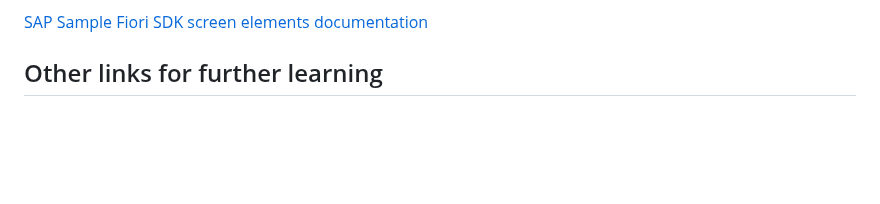
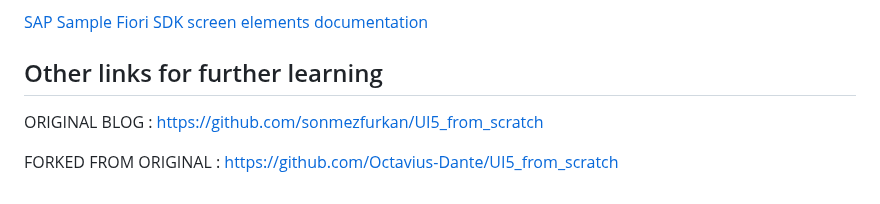
Before and after one commit to Octavius-Dante/Arthelais, a Markdown page: Readme.md, the part around the change. GitHub-like rendering; blank space fills up the shorter version.

```diff
--- a/Readme.md
+++ b/Readme.md
@@ -101,7 +101,9 @@ Pre-requisite VSCode or BAS should be installed and active.
 
 ## Other links for further learning
 
+ORIGINAL BLOG : https://github.com/sonmezfurkan/UI5_from_scratch
 
+FORKED FROM ORIGINAL : https://github.com/Octavius-Dante/UI5_from_scratch
 
 </br></br>
 </br></br>
@@ -139,6 +141,7 @@ https://developers.sap.com/mission.sapui5-cf-first.html
 https://developers.sap.com/tutorial-navigator.html?tag=programming-tool%3Asapui5
 
 https://community.sap.com/t5/technology-blogs-by-members/deploy-the-ui5-fiori-app-on-sap-abap-repository-with-bas-webide-create/ba-p/13556327
+
 
 https://developers.sap.com/tutorials/gateway-demo-signup.html  -->
 
```
